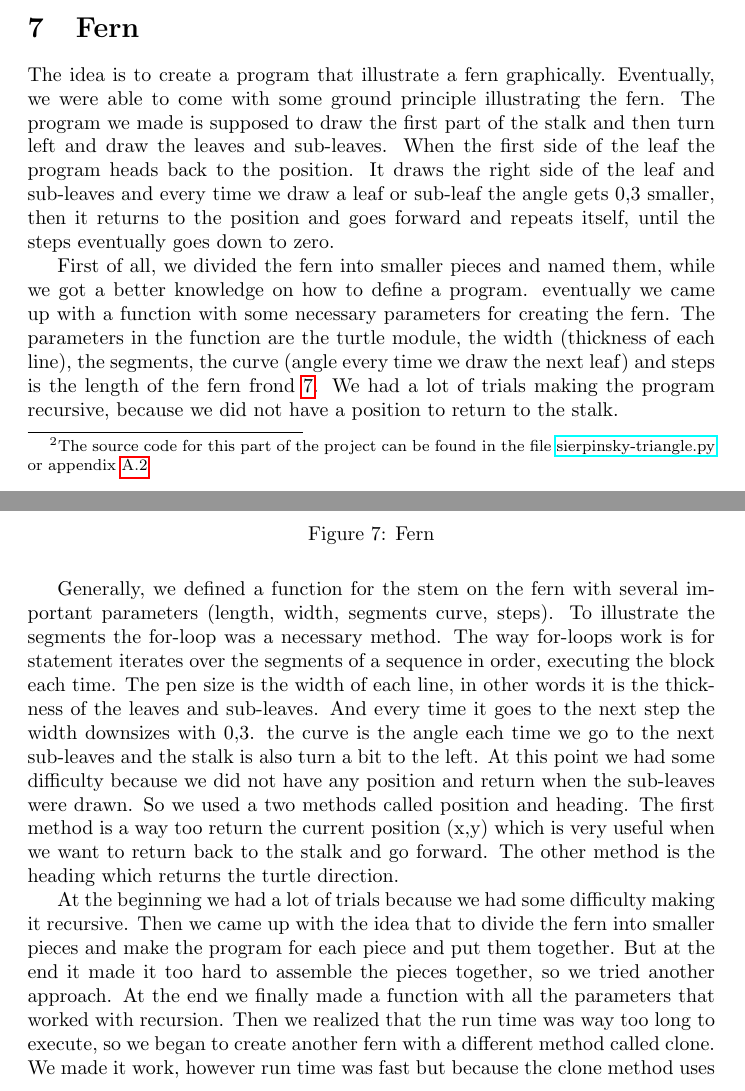
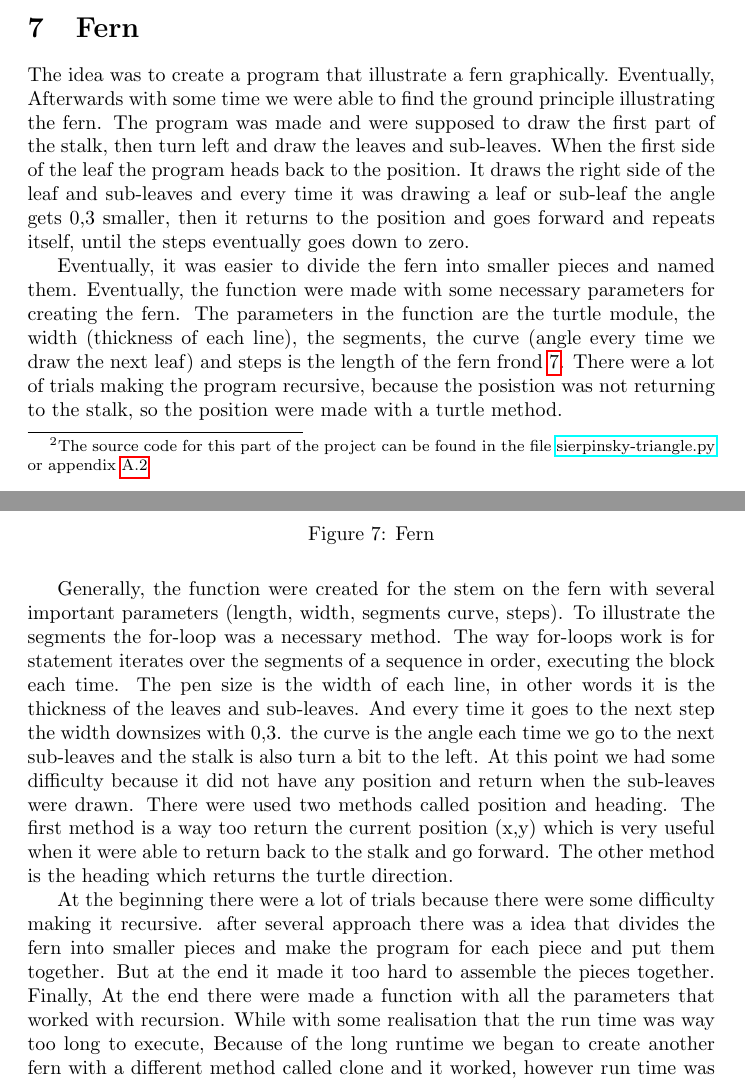
Before and after one commit to ErikAndersen81/DM550-FractalProject, a LaTeX document (main.tex): two parts of pages 8 and 9 of 11, joined at a grey line, cut so that both start at the same text. Compiled offline with pdfLaTeX.

Commit message:
Update main.tex

```diff
--- a/main.tex
+++ b/main.tex
@@ -163,18 +163,18 @@ After meddling around for some time, a decision was made to try the approach sug
 Revisiting the initial code, the faultiness of its algorithm became apparent and hence could be corrected. The effectiveness of this new code compared to the approach recommended in the project description is due to the lack of redundant drawing. \par We used an iterative development process, meaning we started out by making a small piece of the code work in one iteration. Through testing, trial and error the goal of the iterative step was reached and we then carried on with the next step, where more code was implemented and tested. After several steps, we realized that our approach was overly complicated, so we started again from scratch. This time we did not care for optimization of the algorithm, and we solely focused on correctness.\footnote{The source code for this part of the project can be found in the file \href{https://github.com/ErikAndersen81/DM550-FractalProject/blob/master/sierpinsky-triangle.py}{sierpinsky-triangle.py} or appendix \ref{app:sierpinski}}
 
 \section{Fern}
-The idea is to create a program that illustrate a fern graphically. Eventually, we were able to come with some ground principle illustrating the fern. The program we made is supposed to draw the first part of the stalk and then turn left and draw the leaves and sub-leaves. When the first side of the leaf the program heads back to the position. It draws the right side of the leaf and sub-leaves and every time we draw a leaf or sub-leaf the angle gets 0,3 smaller, then it returns to the position and goes forward and repeats itself, until the steps eventually goes down to zero.
+The idea was to create a program that illustrate a fern graphically. Eventually, Afterwards with some time we were able to find the ground principle illustrating the fern. The program was made and were supposed to draw the first part of the stalk, then turn left and draw the leaves and sub-leaves. When the first side of the leaf the program heads back to the position. It draws the right side of the leaf and sub-leaves and every time it was drawing a leaf or sub-leaf the angle gets 0,3 smaller, then it returns to the position and goes forward and repeats itself, until the steps eventually goes down to zero.
 
-First of all, we divided the fern into smaller pieces and named them, while we got a better knowledge on how to define a program. eventually we came up with a function with some necessary parameters for creating the fern. The parameters in the function are the turtle module, the width (thickness of each line), the segments, the curve (angle every time we draw the next leaf) and steps is the length of the fern frond \ref{fig:frond}. We had a lot of trials making the program recursive, because we did not have a position to return to the stalk.\par
+Eventually, it was easier to divide the fern into smaller pieces and named them. Eventually, the function were made with some necessary parameters for creating the fern. The parameters in the function are the turtle module, the width (thickness of each line), the segments, the curve (angle every time we draw the next leaf) and steps is the length of the fern frond \ref{fig:frond}. There were a lot of trials making the program recursive, because the posistion was not returning to the stalk, so the position were made with a turtle method.\par
 \begin{figure}[H]
   \centering
   \includegraphics[width=\textwidth]{Fern}
   \caption{Fern}
   \label{fig:frond}
 \end{figure}
-Generally, we defined a function for the stem on the fern with several important parameters (length, width, segments curve, steps). To illustrate the segments the for-loop was a necessary method. The way for-loops work is for statement iterates over the segments of a sequence in order, executing the block each time. The pen size is the width of each line, in other words it is the thickness of the leaves and sub-leaves. And every time it goes to the next step the width downsizes with 0,3. the curve is the angle each time we go to the next sub-leaves and the stalk is also turn a bit to the left. At this point we had some difficulty because we did not have any position and return when the sub-leaves were drawn. So we used a two methods called position and heading. The first method is a way too return the current position (x,y) which is very useful when we want to return back to the stalk and go forward. The other method is the heading which returns the turtle direction.
+Generally, the function were created for the stem on the fern with several important parameters (length, width, segments curve, steps). To illustrate the segments the for-loop was a necessary method. The way for-loops work is for statement iterates over the segments of a sequence in order, executing the block each time. The pen size is the width of each line, in other words it is the thickness of the leaves and sub-leaves. And every time it goes to the next step the width downsizes with 0,3. the curve is the angle each time we go to the next sub-leaves and the stalk is also turn a bit to the left. At this point we had some difficulty because it did not have any position and return when the sub-leaves were drawn. There were used two methods called position and heading. The first method is a way too return the current position (x,y) which is very useful when it were able to return back to the stalk and go forward. The other method is the heading which returns the turtle direction.
 \par
-At the beginning we had a lot of trials because we had some difficulty making it recursive. Then we came up with the idea that to divide the fern into smaller pieces and make the program for each piece and put them together. But at the end it made it too hard to assemble the pieces together, so we tried another approach. At the end we finally made a function with all the parameters that worked with recursion. Then we realized that the run time was way too long to execute, so we began to create another fern with a different method called clone. We made it work, however run time was fast but because the clone method uses a lot of memory the execute time takes way too much time. \footnote{The source code for this part of the project can be found in the file \href{https://github.com/ErikAndersen81/DM550-FractalProject/blob/master/fern.py}{fern.py} or appendix \ref{app:fern}}
+At the beginning there were a lot of trials because there were some difficulty making it recursive. after several approach there was a idea that divides the fern into smaller pieces and make the program for each piece and put them together. But at the end it made it too hard to assemble the pieces together. Finally, At the end there were made a function with all the parameters that worked with recursion. While with some realisation that the run time was way too long to execute, Because of the long runtime we began to create another fern with a different method called clone and it worked, however run time was fast but because the clone method uses a lot of memory the execute time takes way too much time. \footnote{The source code for this part of the project can be found in the file \href{https://github.com/ErikAndersen81/DM550-FractalProject/blob/master/fern.py}{fern.py} or appendix \ref{app:fern}}
 
 
 \begin{minted}{python}
```
